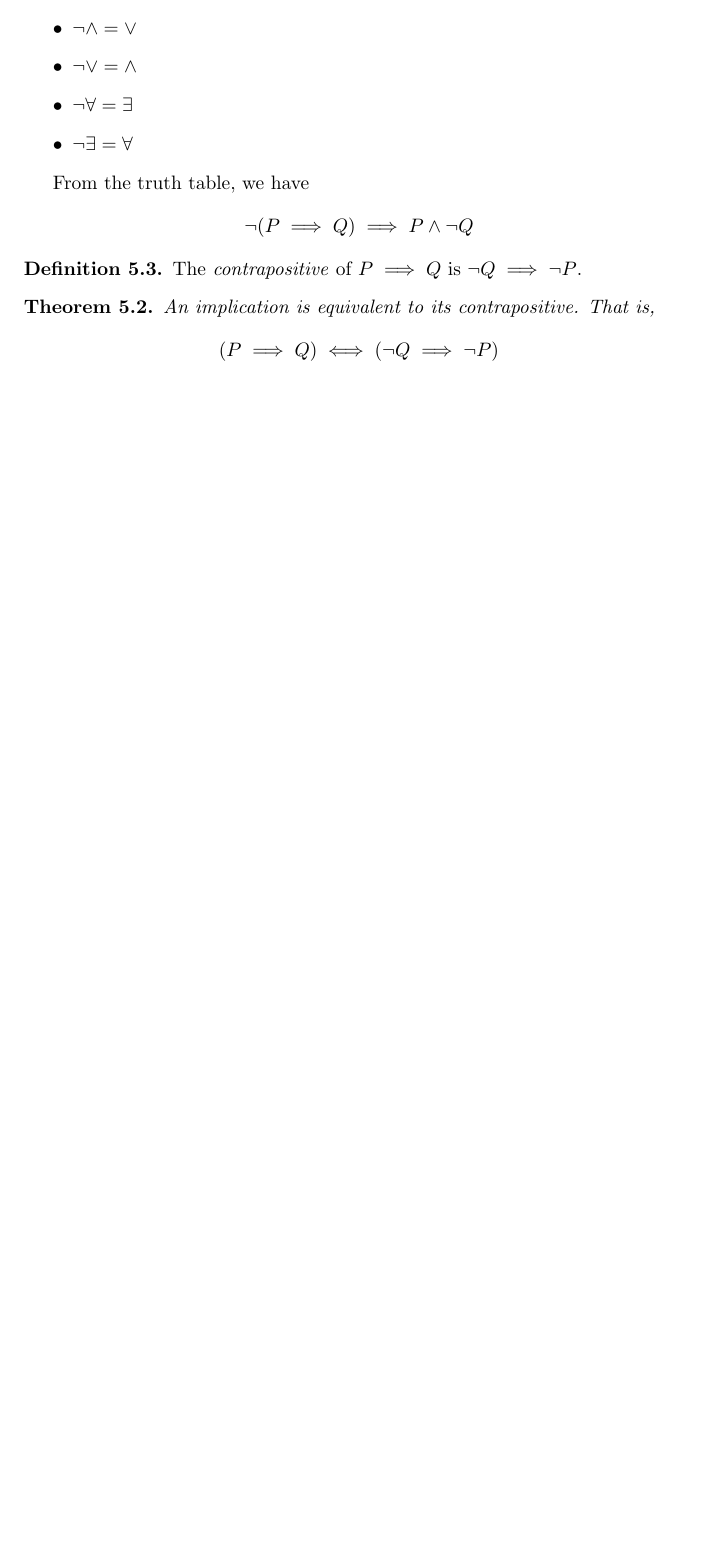
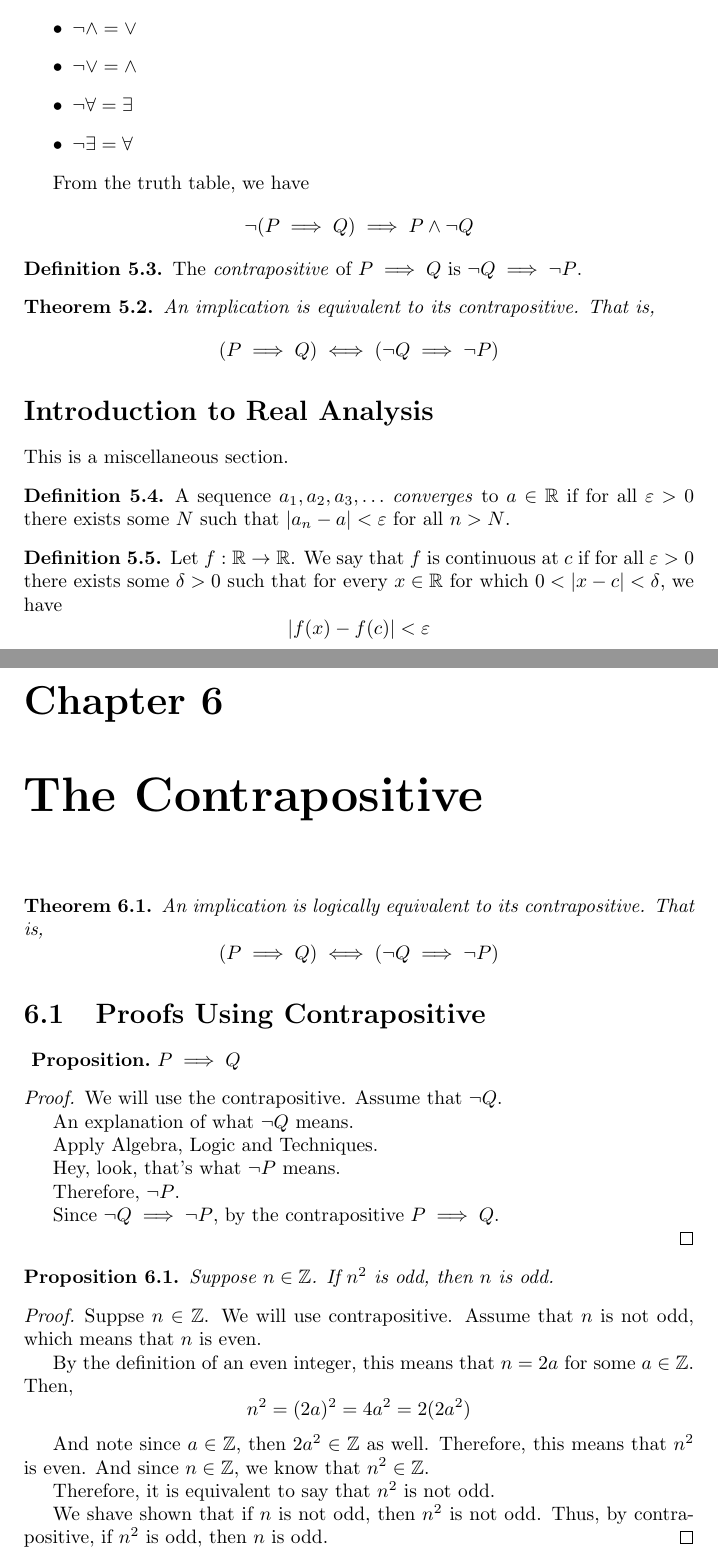
Before and after one commit to deepakk0xyz/deepakk0xyz.github.io, a LaTeX thesis (src/study/maths/proofs/main.tex, which reads src/study/maths/proofs/chapter5.tex, src/study/maths/proofs/chapter6.tex): part of page 88 of 88 before the commit and two parts of pages 88 and 89 of 89 after it, the two joined at a grey line, cut so that both start at the same text, the shorter picture padded with empty space. Compiled offline with pdfLaTeX.

Commit message:
Adding Movies, Proofs: Chapeter 6: Notes

```diff
--- a/src/study/maths/proofs/chapter5.tex
+++ b/src/study/maths/proofs/chapter5.tex
@@ -63,3 +63,17 @@ $$\lnot (P \implies Q) \implies P \land \lnot Q$$
 	An implication is equivalent to its contrapositive. That is,
 	$$(P \implies Q) \iff (\lnot Q \implies \lnot P)$$
 \end{theorem}
+
+
+\section*{Introduction to Real Analysis}
+
+This is a miscellaneous section.
+
+\begin{definition}
+	A sequence $a_1, a_2, a_3, \ldots$ \emph{converges} to $a \in \mb{R}$ if for all $\varepsilon > 0$ there exists some $N$ such that $|a_n - a| < \varepsilon$ for all $n > N$.
+\end{definition}
+
+\begin{definition}
+	Let $f : \mb{R} \rightarrow \mb{R}$. We say that $f$ is continuous at $c$ if for all $\varepsilon >0$ there exists some $\delta > 0$ such that for every $x \in \mb{R}$ for which $0 < |x - c| < \delta$, we have
+	$$|f(x)-f(c)| < \varepsilon$$
+\end{definition}
--- /dev/null
+++ b/src/study/maths/proofs/chapter6.tex
@@ -0,0 +1,41 @@
+\chapter{The Contrapositive}
+
+\begin{theorem}
+	An implication is logically equivalent to its contrapositive. That is,
+	$$(P \implies Q) \iff (\lnot Q \implies \lnot P)$$
+\end{theorem}
+
+\section{Proofs Using Contrapositive}
+
+\begin{named}[Proposition] $P \implies Q$ \end{named}
+
+\begin{proof} We will use the contrapositive. Assume that $\lnot Q$.
+
+	An explanation of what $\lnot Q$ means.
+
+	Apply Algebra, Logic and Techniques.
+
+	Hey, look, that's what $\lnot P$ means.
+
+	Therefore, $\lnot P$.
+
+	Since $\lnot Q \implies \lnot P$, by the contrapositive $P \implies Q$.
+
+\end{proof}
+
+\begin{proposition}
+	Suppose $n \in \mb{Z}$. If $n^2$ is odd, then $n$ is odd.
+\end{proposition}
+
+\begin{proof}
+	Suppse $n \in \mb{Z}$. We will use contrapositive. Assume that $n$ is not odd, which means that $n$ is even.
+
+	By the definition of an even integer, this means that $n = 2a$ for some $a \in \mb{Z}$. Then,
+	$$n^2 = (2a)^2 = 4a^2 = 2(2a^2)$$
+
+	And note since $a \in \mb{Z}$, then $2a^2 \in \mb{Z}$ as well. Therefore, this means that $n^2$ is even. And since $n \in \mb{Z}$, we know that $n^2 \in \mb{Z}$.
+
+	Therefore, it is equivalent to say that $n^2$ is not odd.
+
+	We shave shown that if $n$ is not odd, then $n^2$ is not odd. Thus, by contrapositive, if $n^2$ is odd, then $n$ is odd.
+\end{proof}
```
Also changed, not shown: src/study/maths/proofs/main.tex (+3 -0 lines), docs/study/maths/proofs/main.pdf, src/study/maths/proofs/exercise6.tex (added), src/study/maths/proofs/main.pdf, 11 other files.
